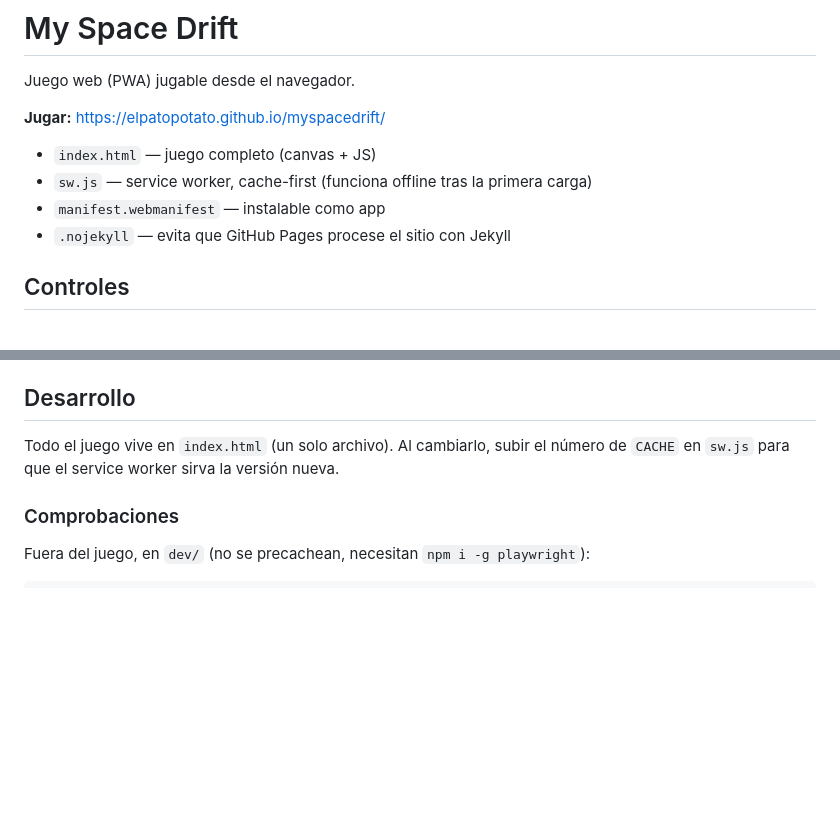
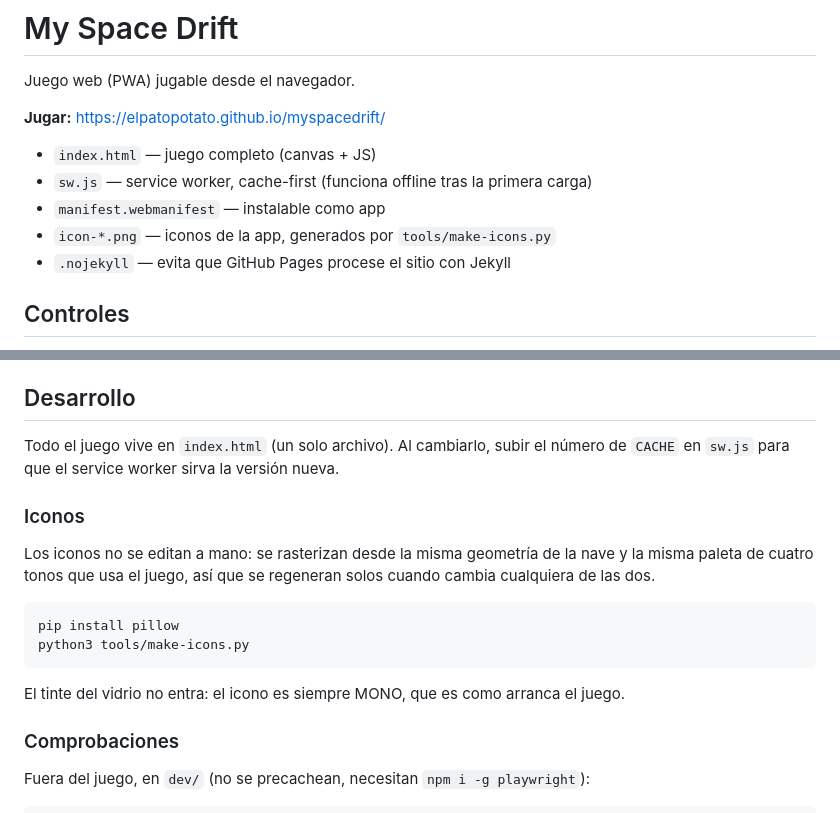
Before and after one commit to ElPatOpoTatO/myspacedrift, a Markdown page: README.md, 2 parts joined by grey strips. Rendered like a GitHub page; blank space fills up the shorter version.

````diff
--- a/README.md
+++ b/README.md
@@ -7,6 +7,7 @@ Juego web (PWA) jugable desde el navegador.
 - `index.html` — juego completo (canvas + JS)
 - `sw.js` — service worker, cache-first (funciona offline tras la primera carga)
 - `manifest.webmanifest` — instalable como app
+- `icon-*.png` — iconos de la app, generados por `tools/make-icons.py`
 - `.nojekyll` — evita que GitHub Pages procese el sitio con Jekyll
 
 ## Controles
@@ -79,6 +80,20 @@ con el móvil también pide internet cada vez: sin él la pantalla muestra
 Todo el juego vive en `index.html` (un solo archivo). Al cambiarlo, subir el
 número de `CACHE` en `sw.js` para que el service worker sirva la versión nueva.
 
+### Iconos
+
+Los iconos no se editan a mano: se rasterizan desde la misma geometría de la
+nave y la misma paleta de cuatro tonos que usa el juego, así que se regeneran
+solos cuando cambia cualquiera de las dos.
+
+```sh
+pip install pillow
+python3 tools/make-icons.py
+```
+
+El tinte del vidrio no entra: el icono es siempre MONO, que es como arranca
+el juego.
+
 ### Comprobaciones
 
 Fuera del juego, en `dev/` (no se precachean, necesitan `npm i -g playwright`):
````
Also changed, not shown: icon-180.png, icon-192.png (added), icon-512.png, icon-maskable-512.png (added), 5 other files.
